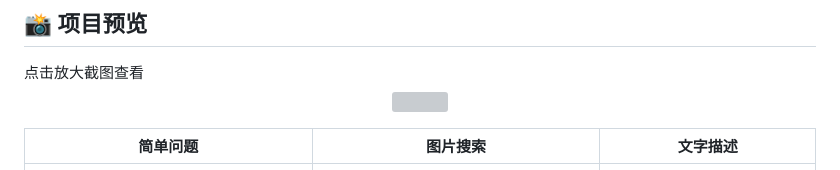
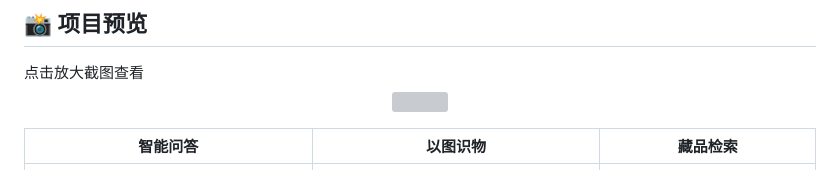
Before and after one commit to SoloMinerva/Museum-AI, a Markdown page: README.md, the part around the change. Rendered like a GitHub page; grey boxes are pictures that could not be loaded.

Commit message:
更新 README 截图标题：智能问答、以图识物、藏品检索

```diff
--- a/README.md
+++ b/README.md
@@ -19,7 +19,7 @@ Museum-AI 是一个功能完整的博物馆知识管理系统，集成了向量
   <img width="800" src="docs/images/首页.png" />
 </p>
 
-| 简单问题 | 图片搜索 | 文字描述 |
+| 智能问答 | 以图识物 | 藏品检索 |
 |-------|-------|-------|
 | <img width="400" src="docs/images/简单问题.png" /> | <img width="400" src="docs/images/图片搜索.png" /> | <img width="400" src="docs/images/文字描述.png" /> |
 
```
